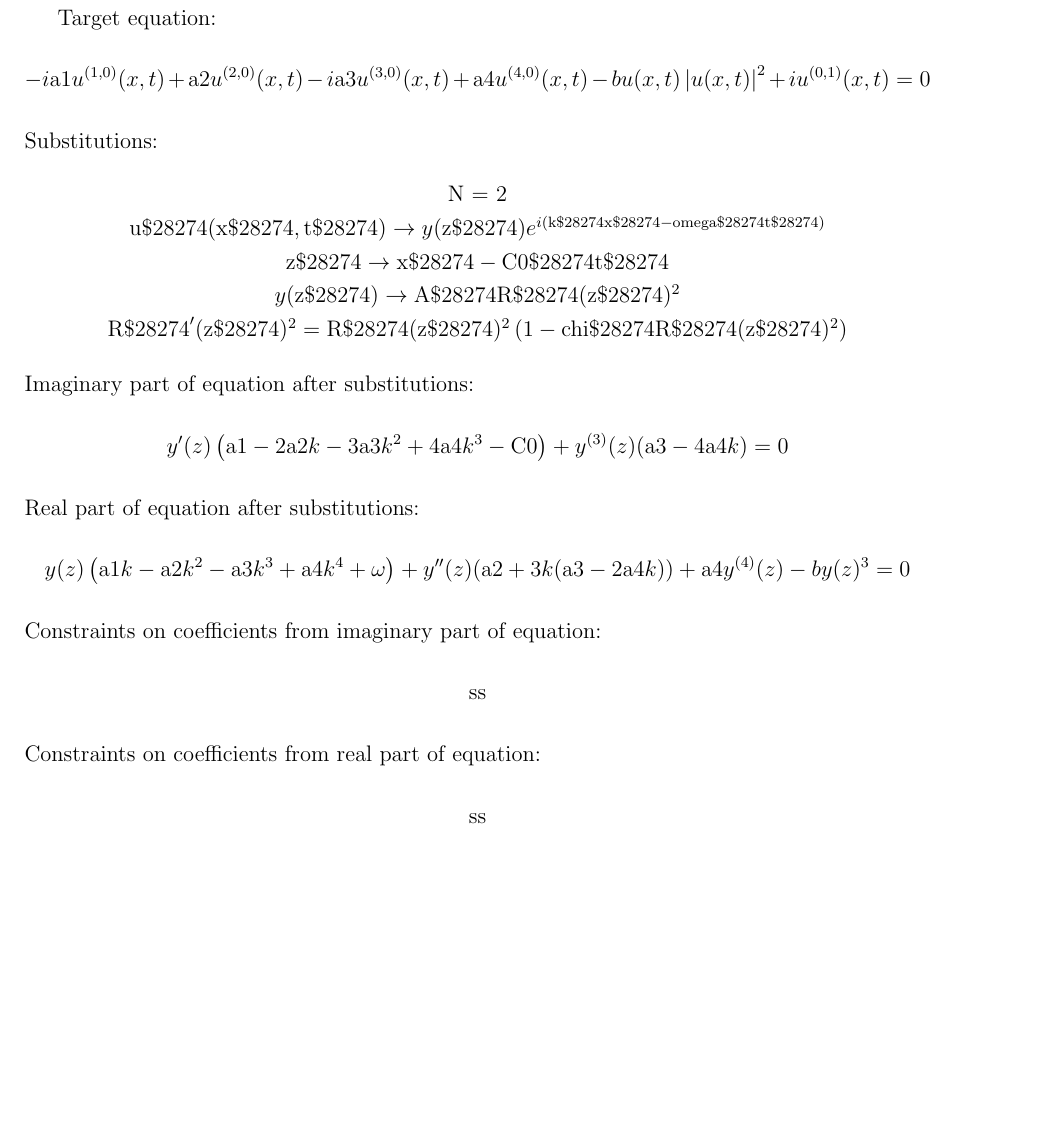
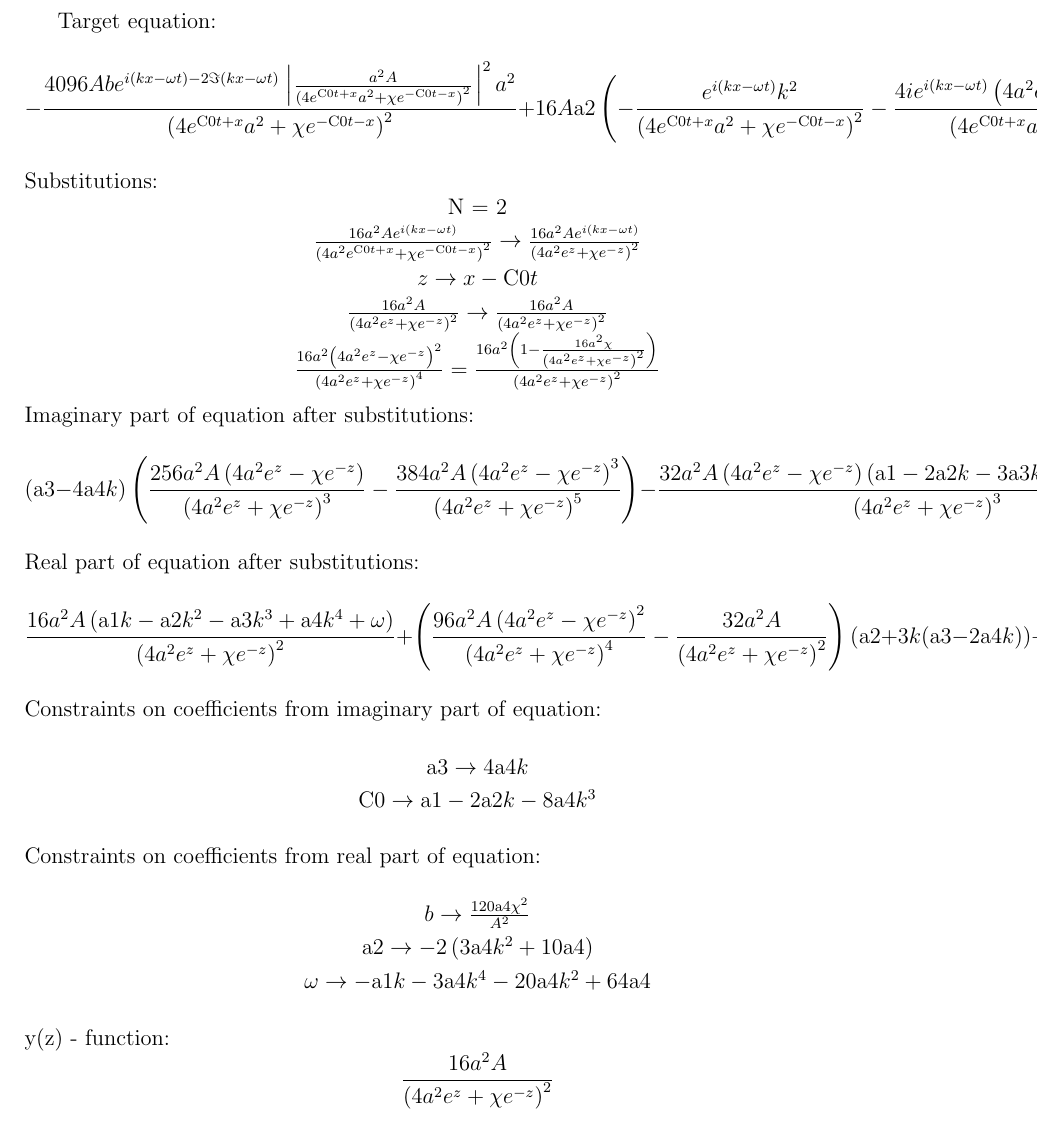
Before and after one commit to hxzwd/nse_eq, a LaTeX document (wl_main/reports/report.tex): part of the page, cut so that both start at the same text, the shorter picture padded with empty space. Compiled offline with pdfLaTeX.

Commit message:
Thu Feb 13 18:19:25 EST 2020

```diff
--- a/wl_main/reports/report.tex
+++ b/wl_main/reports/report.tex
@@ -20,32 +20,43 @@
 \begin{document}
 Target equation:
 $$
--i \text{a1} u^{(1,0)}(x,t)+\text{a2} u^{(2,0)}(x,t)-i \text{a3} u^{(3,0)}(x,t)+\text{a4} u^{(4,0)}(x,t)-b u(x,t) \left| u(x,t)\right| ^2+i u^{(0,1)}(x,t)=0
+-\frac{4096 A b e^{i (k x-\omega  t)-2 \Im(k x-\omega  t)} \left\left| \frac{a^2 A}{\left(4 e^{\text{C0} t+x} a^2+\chi  e^{-\text{C0} t-x}\right)^2}\right\right| ^2 a^2}{\left(4 e^{\text{C0} t+x} a^2+\chi  e^{-\text{C0} t-x}\right)^2}+16 A \text{a2} \left(-\frac{e^{i (k x-\omega  t)} k^2}{\left(4 e^{\text{C0} t+x} a^2+\chi  e^{-\text{C0} t-x}\right)^2}-\frac{4 i e^{i (k x-\omega  t)} \left(4 a^2 e^{\text{C0} t+x}-\chi  e^{-\text{C0} t-x}\right) k}{\left(4 e^{\text{C0} t+x} a^2+\chi  e^{-\text{C0} t-x}\right)^3}+e^{i (k x-\omega  t)} \left(\frac{6 \left(4 a^2 e^{\text{C0} t+x}-\chi  e^{-\text{C0} t-x}\right)^2}{\left(4 e^{\text{C0} t+x} a^2+\chi  e^{-\text{C0} t-x}\right)^4}-\frac{2}{\left(4 e^{\text{C0} t+x} a^2+\chi  e^{-\text{C0} t-x}\right)^2}\right)\right) a^2-16 i A \text{a3} \left(-\frac{i e^{i (k x-\omega  t)} k^3}{\left(4 e^{\text{C0} t+x} a^2+\chi  e^{-\text{C0} t-x}\right)^2}+\frac{6 e^{i (k x-\omega  t)} \left(4 a^2 e^{\text{C0} t+x}-\chi  e^{-\text{C0} t-x}\right) k^2}{\left(4 e^{\text{C0} t+x} a^2+\chi  e^{-\text{C0} t-x}\right)^3}+3 i e^{i (k x-\omega  t)} \left(\frac{6 \left(4 a^2 e^{\text{C0} t+x}-\chi  e^{-\text{C0} t-x}\right)^2}{\left(4 e^{\text{C0} t+x} a^2+\chi  e^{-\text{C0} t-x}\right)^4}-\frac{2}{\left(4 e^{\text{C0} t+x} a^2+\chi  e^{-\text{C0} t-x}\right)^2}\right) k+e^{i (k x-\omega  t)} \left(\frac{16 \left(4 a^2 e^{\text{C0} t+x}-\chi  e^{-\text{C0} t-x}\right)}{\left(4 e^{\text{C0} t+x} a^2+\chi  e^{-\text{C0} t-x}\right)^3}-\frac{24 \left(4 a^2 e^{\text{C0} t+x}-\chi  e^{-\text{C0} t-x}\right)^3}{\left(4 e^{\text{C0} t+x} a^2+\chi  e^{-\text{C0} t-x}\right)^5}\right)\right) a^2+16 A \text{a4} \left(\frac{e^{i (k x-\omega  t)} k^4}{\left(4 e^{\text{C0} t+x} a^2+\chi  e^{-\text{C0} t-x}\right)^2}+\frac{8 i e^{i (k x-\omega  t)} \left(4 a^2 e^{\text{C0} t+x}-\chi  e^{-\text{C0} t-x}\right) k^3}{\left(4 e^{\text{C0} t+x} a^2+\chi  e^{-\text{C0} t-x}\right)^3}-6 e^{i (k x-\omega  t)} \left(\frac{6 \left(4 a^2 e^{\text{C0} t+x}-\chi  e^{-\text{C0} t-x}\right)^2}{\left(4 e^{\text{C0} t+x} a^2+\chi  e^{-\text{C0} t-x}\right)^4}-\frac{2}{\left(4 e^{\text{C0} t+x} a^2+\chi  e^{-\text{C0} t-x}\right)^2}\right) k^2+4 i e^{i (k x-\omega  t)} \left(\frac{16 \left(4 a^2 e^{\text{C0} t+x}-\chi  e^{-\text{C0} t-x}\right)}{\left(4 e^{\text{C0} t+x} a^2+\chi  e^{-\text{C0} t-x}\right)^3}-\frac{24 \left(4 a^2 e^{\text{C0} t+x}-\chi  e^{-\text{C0} t-x}\right)^3}{\left(4 e^{\text{C0} t+x} a^2+\chi  e^{-\text{C0} t-x}\right)^5}\right) k+e^{i (k x-\omega  t)} \left(\frac{120 \left(4 a^2 e^{\text{C0} t+x}-\chi  e^{-\text{C0} t-x}\right)^4}{\left(4 e^{\text{C0} t+x} a^2+\chi  e^{-\text{C0} t-x}\right)^6}-\frac{120 \left(4 a^2 e^{\text{C0} t+x}-\chi  e^{-\text{C0} t-x}\right)^2}{\left(4 e^{\text{C0} t+x} a^2+\chi  e^{-\text{C0} t-x}\right)^4}+\frac{16}{\left(4 e^{\text{C0} t+x} a^2+\chi  e^{-\text{C0} t-x}\right)^2}\right)\right) a^2-i \text{a1} \left(\frac{16 i a^2 A e^{i (k x-\omega  t)} k}{\left(4 e^{\text{C0} t+x} a^2+\chi  e^{-\text{C0} t-x}\right)^2}-\frac{32 a^2 A e^{i (k x-\omega  t)} \left(4 a^2 e^{\text{C0} t+x}-\chi  e^{-\text{C0} t-x}\right)}{\left(4 e^{\text{C0} t+x} a^2+\chi  e^{-\text{C0} t-x}\right)^3}\right)+i \left(-\frac{32 A e^{i (k x-\omega  t)} \left(4 a^2 \text{C0} e^{\text{C0} t+x}-\text{C0} \chi  e^{-\text{C0} t-x}\right) a^2}{\left(4 e^{\text{C0} t+x} a^2+\chi  e^{-\text{C0} t-x}\right)^3}-\frac{16 i A e^{i (k x-\omega  t)} \omega  a^2}{\left(4 e^{\text{C0} t+x} a^2+\chi  e^{-\text{C0} t-x}\right)^2}\right)=0
 $$
 Substitutions:
 $$
 \begin{array}{c}
  \text{N = 2} \\
- \text{u$\$$28274}(\text{x$\$$28274},\text{t$\$$28274})\to y(\text{z$\$$28274}) e^{i (\text{k$\$$28274} \text{x$\$$28274}-\text{omega$\$$28274} \text{t$\$$28274})} \\
- \text{z$\$$28274}\to \text{x$\$$28274}-\text{C0$\$$28274} \text{t$\$$28274} \\
- y(\text{z$\$$28274})\to \text{A$\$$28274} \text{R$\$$28274}(\text{z$\$$28274})^2 \\
- \text{R$\$$28274}'(\text{z$\$$28274})^2=\text{R$\$$28274}(\text{z$\$$28274})^2 \left(1-\text{chi$\$$28274} \text{R$\$$28274}(\text{z$\$$28274})^2\right) \\
+ \frac{16 a^2 A e^{i (k x-\omega  t)}}{\left(4 a^2 e^{\text{C0} t+x}+\chi  e^{-\text{C0} t-x}\right)^2}\to \frac{16 a^2 A e^{i (k x-\omega  t)}}{\left(4 a^2 e^z+\chi  e^{-z}\right)^2} \\
+ z\to x-\text{C0} t \\
+ \frac{16 a^2 A}{\left(4 a^2 e^z+\chi  e^{-z}\right)^2}\to \frac{16 a^2 A}{\left(4 a^2 e^z+\chi  e^{-z}\right)^2} \\
+ \frac{16 a^2 \left(4 a^2 e^z-\chi  e^{-z}\right)^2}{\left(4 a^2 e^z+\chi  e^{-z}\right)^4}=\frac{16 a^2 \left(1-\frac{16 a^2 \chi }{\left(4 a^2 e^z+\chi  e^{-z}\right)^2}\right)}{\left(4 a^2 e^z+\chi  e^{-z}\right)^2} \\
 \end{array}
 $$
 Imaginary part of equation after substitutions:
 $$
-y'(z) \left(\text{a1}-2 \text{a2} k-3 \text{a3} k^2+4 \text{a4} k^3-\text{C0}\right)+y^{(3)}(z) (\text{a3}-4 \text{a4} k)=0
+(\text{a3}-4 \text{a4} k) \left(\frac{256 a^2 A \left(4 a^2 e^z-\chi  e^{-z}\right)}{\left(4 a^2 e^z+\chi  e^{-z}\right)^3}-\frac{384 a^2 A \left(4 a^2 e^z-\chi  e^{-z}\right)^3}{\left(4 a^2 e^z+\chi  e^{-z}\right)^5}\right)-\frac{32 a^2 A \left(4 a^2 e^z-\chi  e^{-z}\right) \left(\text{a1}-2 \text{a2} k-3 \text{a3} k^2+4 \text{a4} k^3-\text{C0}\right)}{\left(4 a^2 e^z+\chi  e^{-z}\right)^3}=0
 $$
 Real part of equation after substitutions:
 $$
-y(z) \left(\text{a1} k-\text{a2} k^2-\text{a3} k^3+\text{a4} k^4+\omega \right)+y''(z) (\text{a2}+3 k (\text{a3}-2 \text{a4} k))+\text{a4} y^{(4)}(z)-b y(z)^3=0
+\frac{16 a^2 A \left(\text{a1} k-\text{a2} k^2-\text{a3} k^3+\text{a4} k^4+\omega \right)}{\left(4 a^2 e^z+\chi  e^{-z}\right)^2}+\left(\frac{96 a^2 A \left(4 a^2 e^z-\chi  e^{-z}\right)^2}{\left(4 a^2 e^z+\chi  e^{-z}\right)^4}-\frac{32 a^2 A}{\left(4 a^2 e^z+\chi  e^{-z}\right)^2}\right) (\text{a2}+3 k (\text{a3}-2 \text{a4} k))+\text{a4} \left(\frac{1920 a^2 A \left(4 a^2 e^z-\chi  e^{-z}\right)^4}{\left(4 a^2 e^z+\chi  e^{-z}\right)^6}-\frac{1920 a^2 A \left(4 a^2 e^z-\chi  e^{-z}\right)^2}{\left(4 a^2 e^z+\chi  e^{-z}\right)^4}+\frac{256 a^2 A}{\left(4 a^2 e^z+\chi  e^{-z}\right)^2}\right)-\frac{4096 a^6 A^3 b}{\left(4 a^2 e^z+\chi  e^{-z}\right)^6}=0
 $$
 Constraints on coefficients from imaginary part of equation:
 $$
-\text{ss}
+\begin{array}{c}
+ \text{a3}\to 4 \text{a4} k \\
+ \text{C0}\to \text{a1}-2 \text{a2} k-8 \text{a4} k^3 \\
+\end{array}
 $$
 Constraints on coefficients from real part of equation:
 $$
-\text{ss}
+\begin{array}{c}
+ b\to \frac{120 \text{a4} \chi ^2}{A^2} \\
+ \text{a2}\to -2 \left(3 \text{a4} k^2+10 \text{a4}\right) \\
+ \omega \to -\text{a1} k-3 \text{a4} k^4-20 \text{a4} k^2+64 \text{a4} \\
+\end{array}
+$$
+y(z) - function:
+$$
+\frac{16 a^2 A}{\left(4 a^2 e^z+\chi  e^{-z}\right)^2}
 $$
 \end{document}
```
Also changed, not shown: 3 other files.
